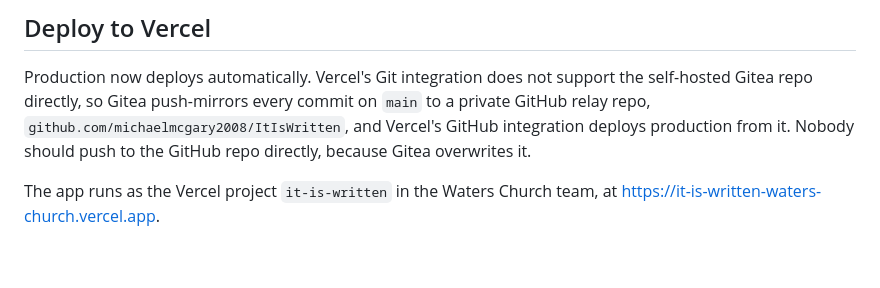
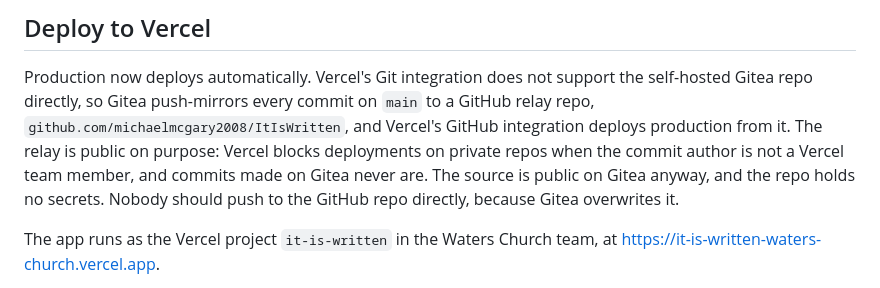
Before and after one commit to michaelmcgary2008/ItIsWritten, a Markdown page: README.md, the part around the change. GitHub-like rendering; blank space fills up the shorter version.

Commit message:
Explain why the GitHub relay repo is public
Vercel refuses to deploy a private repo's commit when it cannot match the
author to a team member, and commits made on Gitea never match. The relay
was made public on 2026-10-27 so every commit deploys; this notes why.

Co-Authored-By: Claude Fable 5.1 <noreply@anthropic.com>

```diff
--- a/README.md
+++ b/README.md
@@ -51,9 +51,12 @@ Open http://localhost:3000. `PORT=3001 npm run dev` picks another port.
 
 Production now deploys automatically. Vercel's Git integration does not support the
 self-hosted Gitea repo directly, so Gitea push-mirrors every commit on `main` to a
-private GitHub relay repo, `github.com/michaelmcgary2008/ItIsWritten`, and Vercel's
-GitHub integration deploys production from it. Nobody should push to the GitHub repo
-directly, because Gitea overwrites it.
+GitHub relay repo, `github.com/michaelmcgary2008/ItIsWritten`, and Vercel's GitHub
+integration deploys production from it. The relay is public on purpose: Vercel blocks
+deployments on private repos when the commit author is not a Vercel team member, and
+commits made on Gitea never are. The source is public on Gitea anyway, and the repo
+holds no secrets. Nobody should push to the GitHub repo directly, because Gitea
+overwrites it.
 
 The app runs as the Vercel project `it-is-written` in the Waters Church team, at
 https://it-is-written-waters-church.vercel.app.
```
